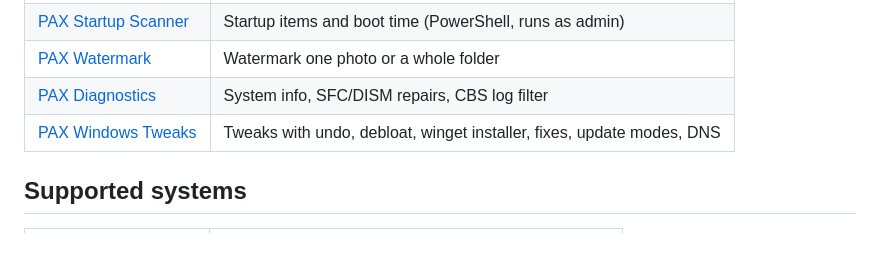
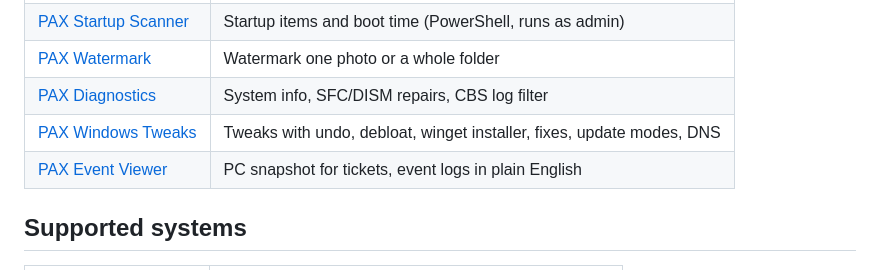
Before and after one commit to joshpack/PaxToolkit, a Markdown page: README.md, the part around the change. GitHub-like rendering; blank space fills up the shorter version.

Commit message:
Add PAX Event Viewer to the catalog (1.1.3)

```diff
--- a/README.md
+++ b/README.md
@@ -31,6 +31,7 @@ One app for all the PAX apps. PAX Toolkit lists every PAX app on GitHub, install
 | [PAX Watermark](https://github.com/joshpack/pax_watermark) | Watermark one photo or a whole folder |
 | [PAX Diagnostics](https://github.com/joshpack/Pax_Diagnostics) | System info, SFC/DISM repairs, CBS log filter |
 | [PAX Windows Tweaks](https://github.com/joshpack/PaxWindowsTweaks) | Tweaks with undo, debloat, winget installer, fixes, update modes, DNS |
+| [PAX Event Viewer](https://github.com/joshpack/PaxEventViewer) | PC snapshot for tickets, event logs in plain English |
 
 ## Supported systems
 
```
Also changed, not shown: Assets/icons/PaxEventViewer.png (added), docs/screenshots/toolkit.png, 2 other files.
